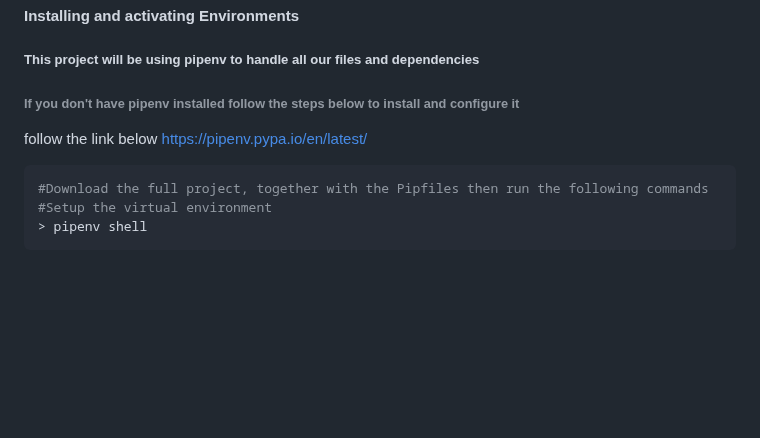
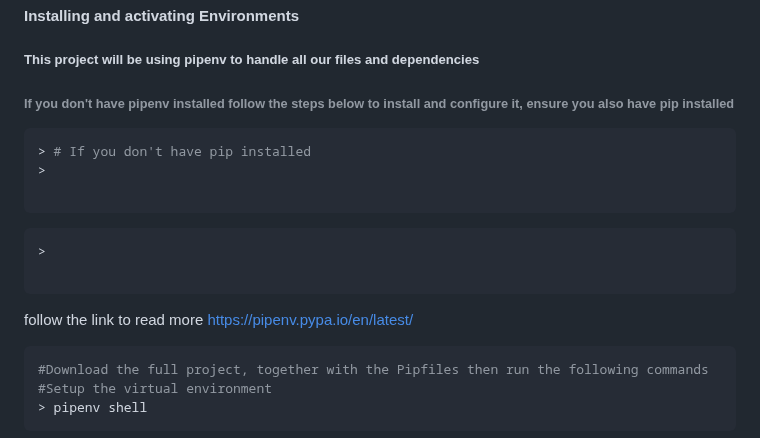
Before and after one commit to Ndhlovu1/django-crud-api-system, a Markdown page: README.md, the part around the change. Rendered like a GitHub page; blank space fills up the shorter version.

````diff
--- a/README.md
+++ b/README.md
@@ -4,8 +4,22 @@
 ## Project Setup
 #### Installing and activating Environments
 ##### This project will be using pipenv to handle all our files and dependencies
-###### If you don't have pipenv installed follow the steps below to install and configure it
-follow the link below
+###### If you don't have pipenv installed follow the steps below to install and configure it, ensure you also have pip installed
+
+```shell
+> # If you don't have pip installed
+>
+
+```
+
+
+```shell
+>
+
+```
+
+
+follow the link to read more
  https://pipenv.pypa.io/en/latest/
 
 
````
